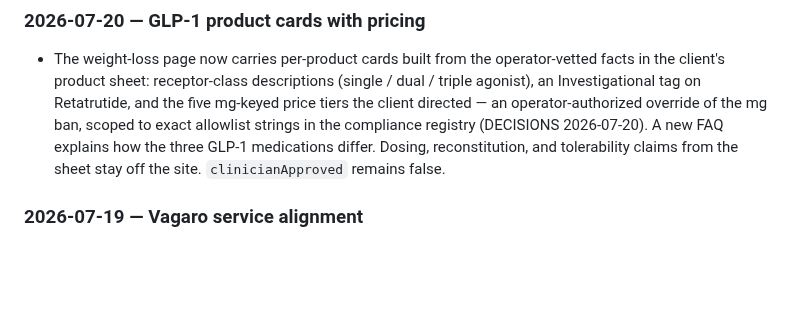
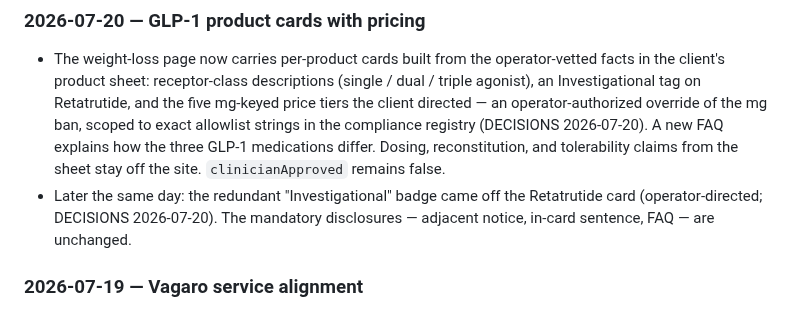
Before and after one commit to gwhitley1969/amyweb, a Markdown page: docs/CHANGELOG.md, the part around the change. Drawn GitHub-style; blank space fills up the shorter version.

```diff
--- a/docs/CHANGELOG.md
+++ b/docs/CHANGELOG.md
@@ -17,6 +17,10 @@ change lives in `docs/DECISIONS.md`; design specs live in
   A new FAQ explains how the three GLP-1 medications differ. Dosing,
   reconstitution, and tolerability claims from the sheet stay off the
   site. `clinicianApproved` remains false.
+- Later the same day: the redundant "Investigational" badge came off
+  the Retatrutide card (operator-directed; DECISIONS 2026-07-20). The
+  mandatory disclosures — adjacent notice, in-card sentence, FAQ — are
+  unchanged.
 
 ### 2026-07-19 — Vagaro service alignment
 
```
Also changed, not shown: docs/DECISIONS.md (+12 -0 lines).
